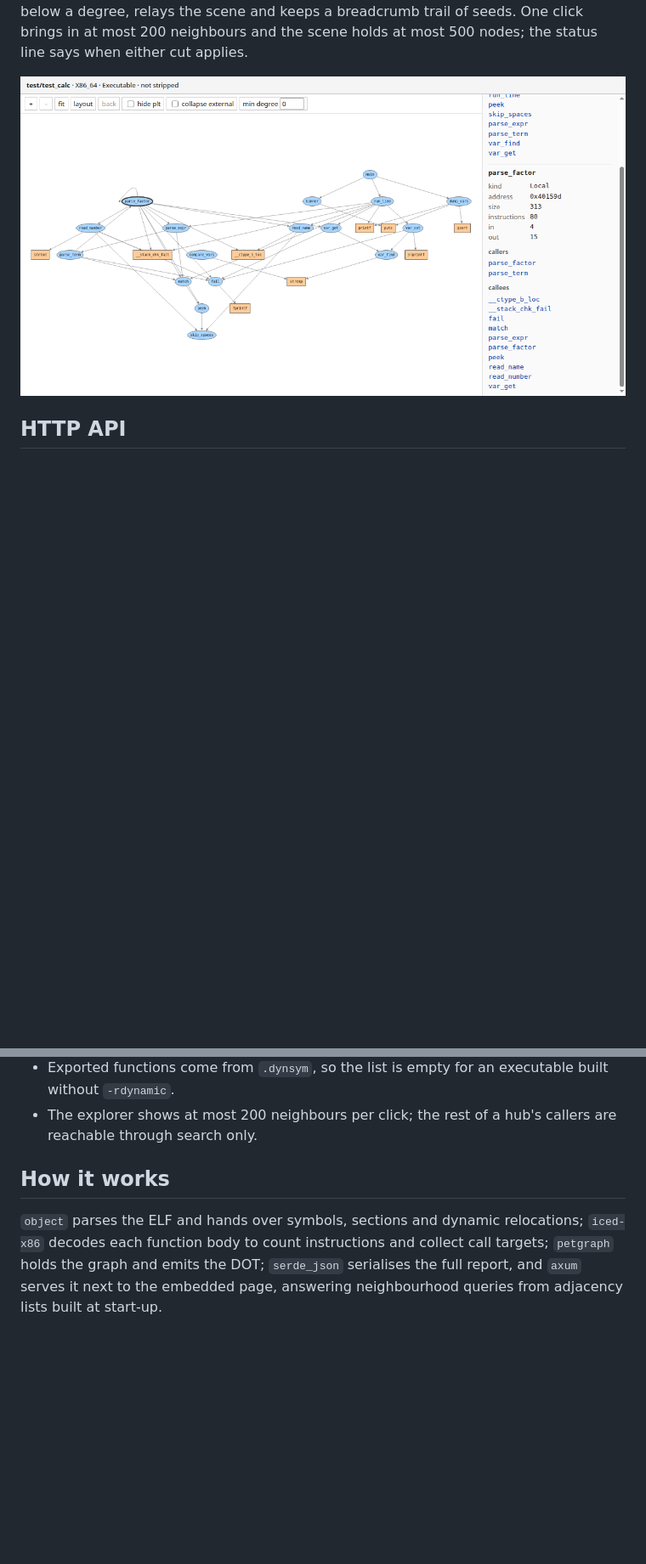
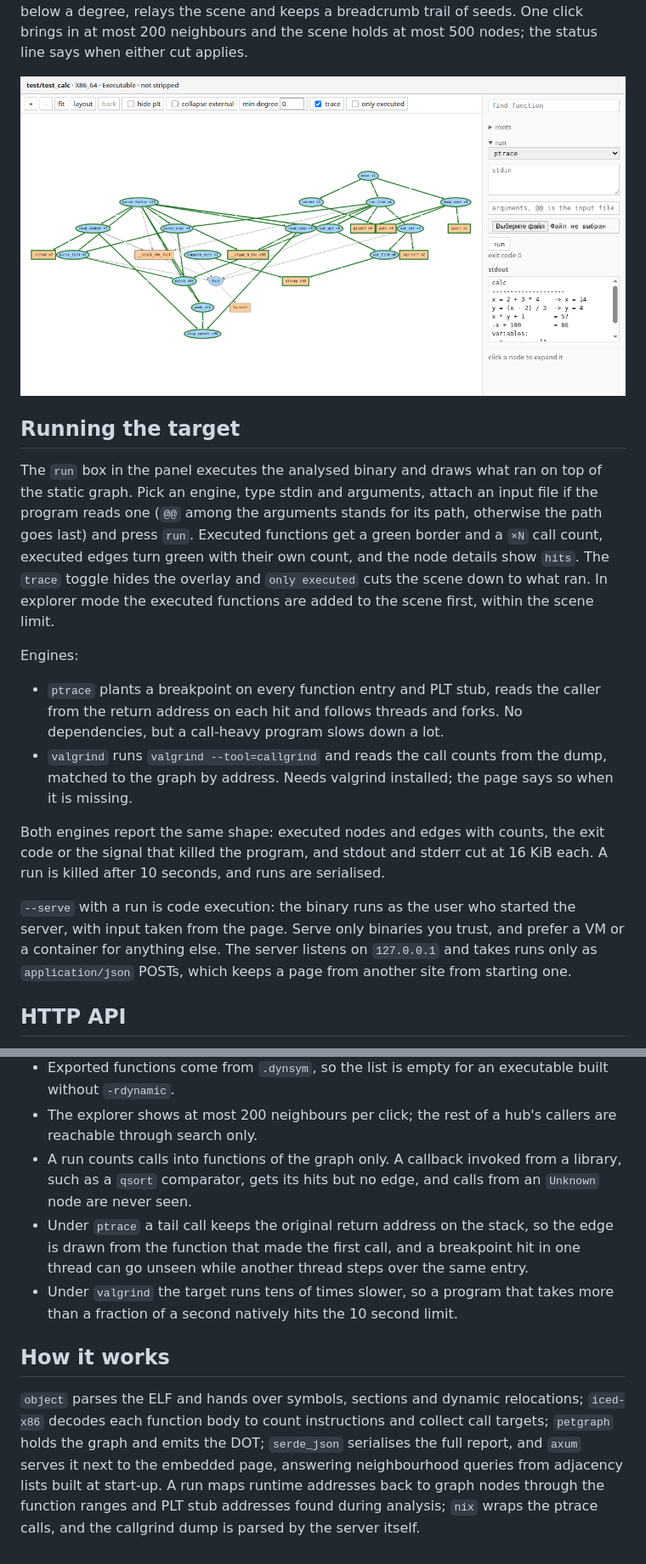
Before and after one commit to AlexandrKhromov2005/binary2graph, a Markdown page: README.md, 2 parts joined by grey strips. Shown: that part at 85% size. Rendered like a GitHub page; pictures changed too: docs/webui.png; blank space fills up the shorter version.

Commit message:
document dynamic tracing

```diff
--- a/README.md
+++ b/README.md
@@ -82,6 +82,36 @@ when either cut applies.
 
 ![binary2graph web UI](docs/webui.png)
 
+## Running the target
+
+The `run` box in the panel executes the analysed binary and draws what ran on
+top of the static graph. Pick an engine, type stdin and arguments, attach an
+input file if the program reads one (`@@` among the arguments stands for its
+path, otherwise the path goes last) and press `run`. Executed functions get a
+green border and a `×N` call count, executed edges turn green with their own
+count, and the node details show `hits`. The `trace` toggle hides the overlay
+and `only executed` cuts the scene down to what ran. In explorer mode the
+executed functions are added to the scene first, within the scene limit.
+
+Engines:
+
+- `ptrace` plants a breakpoint on every function entry and PLT stub, reads the
+  caller from the return address on each hit and follows threads and forks.
+  No dependencies, but a call-heavy program slows down a lot.
+- `valgrind` runs `valgrind --tool=callgrind` and reads the call counts from
+  the dump, matched to the graph by address. Needs valgrind installed; the
+  page says so when it is missing.
+
+Both engines report the same shape: executed nodes and edges with counts, the
+exit code or the signal that killed the program, and stdout and stderr cut at
+16 KiB each. A run is killed after 10 seconds, and runs are serialised.
+
+`--serve` with a run is code execution: the binary runs as the user who
+started the server, with input taken from the page. Serve only binaries you
+trust, and prefer a VM or a container for anything else. The server listens on
+`127.0.0.1` and takes runs only as `application/json` POSTs, which keeps a
+page from another site from starting one.
+
 ## HTTP API
 
 - `/api/meta`: passport, function table and every graph node with its in/out
@@ -122,6 +157,15 @@ when either cut applies.
   built without `-rdynamic`.
 - The explorer shows at most 200 neighbours per click; the rest of a hub's
   callers are reachable through search only.
+- A run counts calls into functions of the graph only. A callback invoked from
+  a library, such as a `qsort` comparator, gets its hits but no edge, and calls
+  from an `Unknown` node are never seen.
+- Under `ptrace` a tail call keeps the original return address on the stack,
+  so the edge is drawn from the function that made the first call, and a
+  breakpoint hit in one thread can go unseen while another thread steps over
+  the same entry.
+- Under `valgrind` the target runs tens of times slower, so a program that
+  takes more than a fraction of a second natively hits the 10 second limit.
 
 ## How it works
 
@@ -129,4 +173,7 @@ when either cut applies.
 relocations; `iced-x86` decodes each function body to count instructions and
 collect call targets; `petgraph` holds the graph and emits the DOT; `serde_json`
 serialises the full report, and `axum` serves it next to the embedded page,
-answering neighbourhood queries from adjacency lists built at start-up.
+answering neighbourhood queries from adjacency lists built at start-up. A run
+maps runtime addresses back to graph nodes through the function ranges and PLT
+stub addresses found during analysis; `nix` wraps the ptrace calls, and the
+callgrind dump is parsed by the server itself.
```
Also changed, not shown: other parts of README.md (+5 -0 lines), 3 other files.
